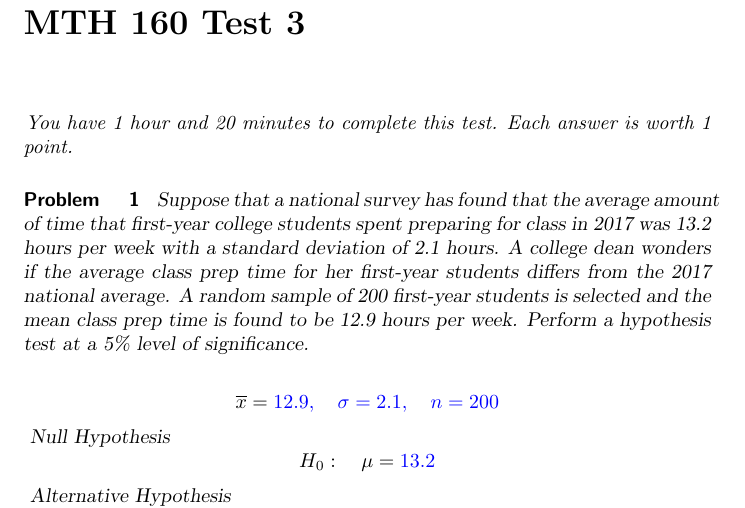
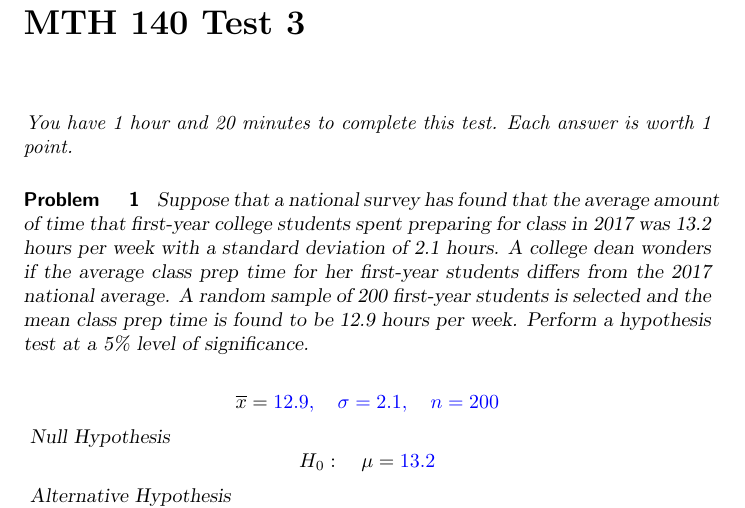
Before and after one commit to annadavismath/precalculus, a LaTeX document (mth140test3spring2020/mth140test3spring2020.tex): part of page 1 of 5, cut so that both start at the same text. Compiled offline with pdfLaTeX.

Commit message:
Update mth140test3spring2020.tex

```diff
--- a/mth140test3spring2020/mth140test3spring2020.tex
+++ b/mth140test3spring2020/mth140test3spring2020.tex
@@ -1,7 +1,7 @@
 \documentclass{ximera}
 
 
-\author{Anna Davis} \title{MTH 160 Test 3}
+\author{Anna Davis} \title{MTH 140 Test 3}
 
 \begin{document}
 
```
